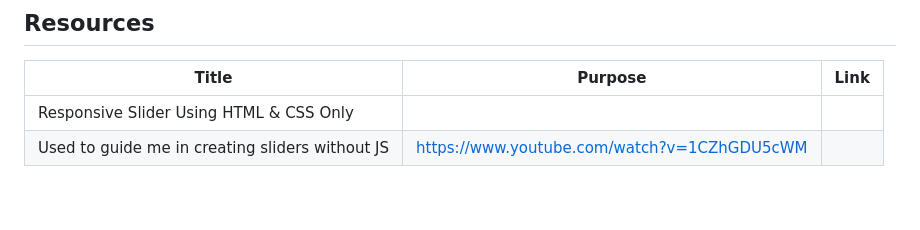
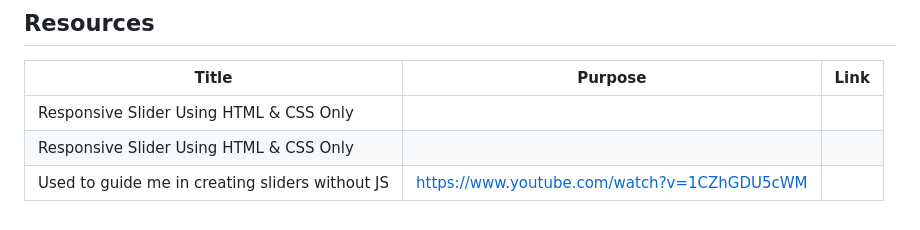
Before and after one commit to Jeneggs/WD-Berris-Finals, a Markdown page: readme.md, the part around the change. GitHub-like rendering.

```diff
--- a/readme.md
+++ b/readme.md
@@ -113,4 +113,5 @@ WD-ProjectName
 | Title | Purpose | Link |
 |-|-|-|
 | Responsive Slider Using HTML & CSS Only
- | Used to guide me in creating sliders without JS | https://www.youtube.com/watch?v=1CZhGDU5cWM |
+ | Responsive Slider Using HTML & CSS Only
+ | Used to guide me in creating sliders without JS |https://www.youtube.com/watch?v=1CZhGDU5cWM
```
